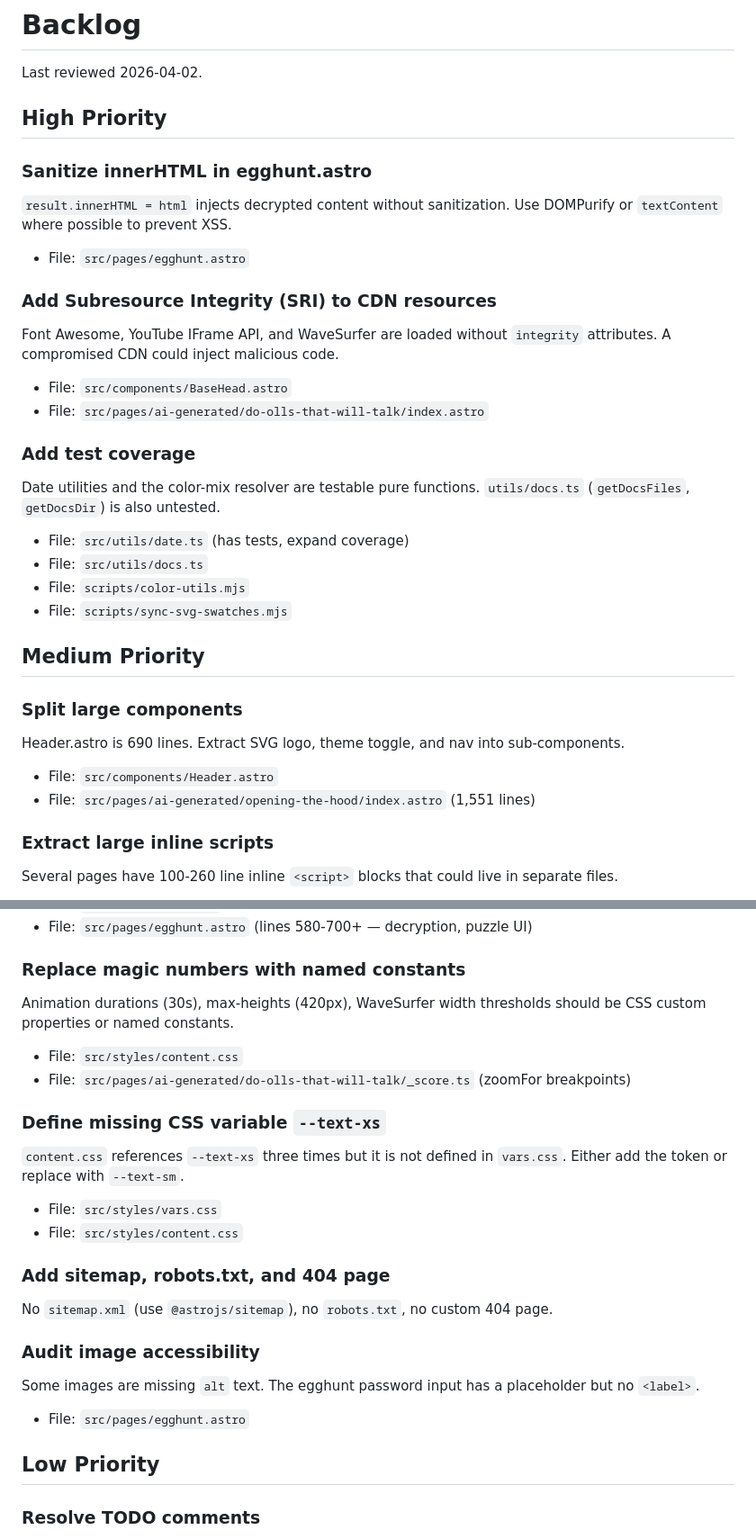
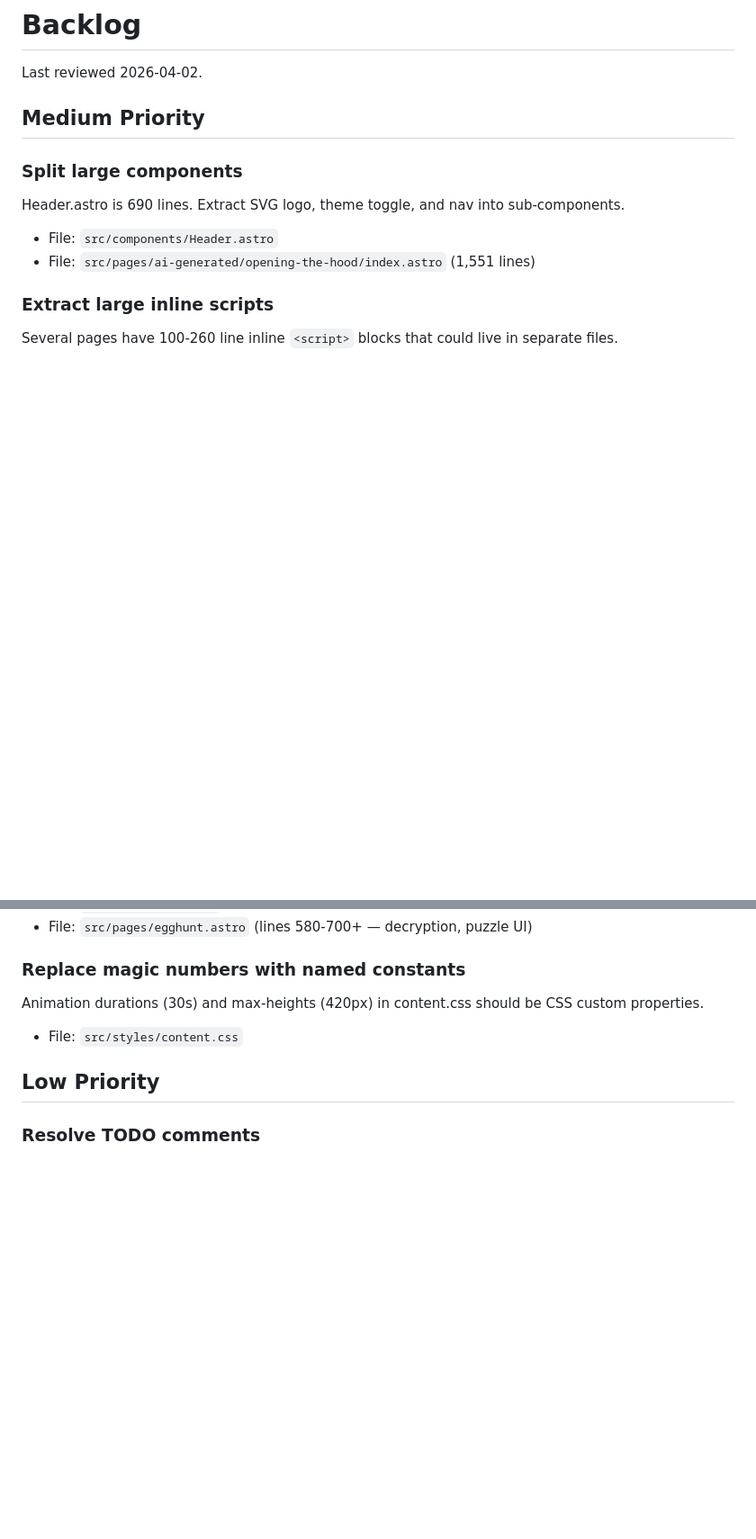
Before and after one commit to goude/goude.github.io, a Markdown page: docs/backlog.md, 2 parts joined by grey strips. Shown at 90% size. Drawn GitHub-style; blank space fills up the shorter version.

Commit message:
Update backlog: remove completed items
Remove items confirmed done:
- innerHTML sanitization (already uses DOMParser)
- SRI for CDN resources (Font Awesome, WaveSurfer, OSMD all have integrity attrs)
- Test coverage (date, docs, color-utils all have test files)
- --text-xs CSS variable (defined in vars.css)
- Sitemap, robots.txt, 404 page (all present)
- Egghunt label accessibility (sr-only label already in place)
- Justfile alignment (all recipes have docstrings)
- Remove dead code / PageProps (removed this session)
- Props interfaces (CodeBlock done, Header had one, Footer has no props)
- Magic numbers in _score.ts (replaced with ZOOM_BREAKPOINTS/ZOOM_DEFAULT)

https://claude.ai/code/session_016zBLJ775vEpd6fj1fyJZzN

```diff
--- a/docs/backlog.md
+++ b/docs/backlog.md
@@ -1,30 +1,6 @@
 # Backlog
 
 Last reviewed 2026-04-02.
-
-## High Priority
-
-### Sanitize innerHTML in egghunt.astro
-
-`result.innerHTML = html` injects decrypted content without sanitization. Use DOMPurify or `textContent` where possible to prevent XSS.
-
-- File: `src/pages/egghunt.astro`
-
-### Add Subresource Integrity (SRI) to CDN resources
-
-Font Awesome, YouTube IFrame API, and WaveSurfer are loaded without `integrity` attributes. A compromised CDN could inject malicious code.
-
-- File: `src/components/BaseHead.astro`
-- File: `src/pages/ai-generated/do-olls-that-will-talk/index.astro`
-
-### Add test coverage
-
-Date utilities and the color-mix resolver are testable pure functions. `utils/docs.ts` (`getDocsFiles`, `getDocsDir`) is also untested.
-
-- File: `src/utils/date.ts` (has tests, expand coverage)
-- File: `src/utils/docs.ts`
-- File: `scripts/color-utils.mjs`
-- File: `scripts/sync-svg-swatches.mjs`
 
 ## Medium Priority
 
@@ -45,27 +21,9 @@ Several pages have 100-260 line inline `<script>` blocks that could live in sepa
 
 ### Replace magic numbers with named constants
 
-Animation durations (30s), max-heights (420px), WaveSurfer width thresholds should be CSS custom properties or named constants.
+Animation durations (30s) and max-heights (420px) in content.css should be CSS custom properties.
 
 - File: `src/styles/content.css`
-- File: `src/pages/ai-generated/do-olls-that-will-talk/_score.ts` (zoomFor breakpoints)
-
-### Define missing CSS variable `--text-xs`
-
-`content.css` references `--text-xs` three times but it is not defined in `vars.css`. Either add the token or replace with `--text-sm`.
-
-- File: `src/styles/vars.css`
-- File: `src/styles/content.css`
-
-### Add sitemap, robots.txt, and 404 page
-
-No `sitemap.xml` (use `@astrojs/sitemap`), no `robots.txt`, no custom 404 page.
-
-### Audit image accessibility
-
-Some images are missing `alt` text. The egghunt password input has a placeholder but no `<label>`.
-
-- File: `src/pages/egghunt.astro`
 
 ## Low Priority
 
```
Also changed, not shown: other parts of docs/backlog.md (+1 -19 lines).
